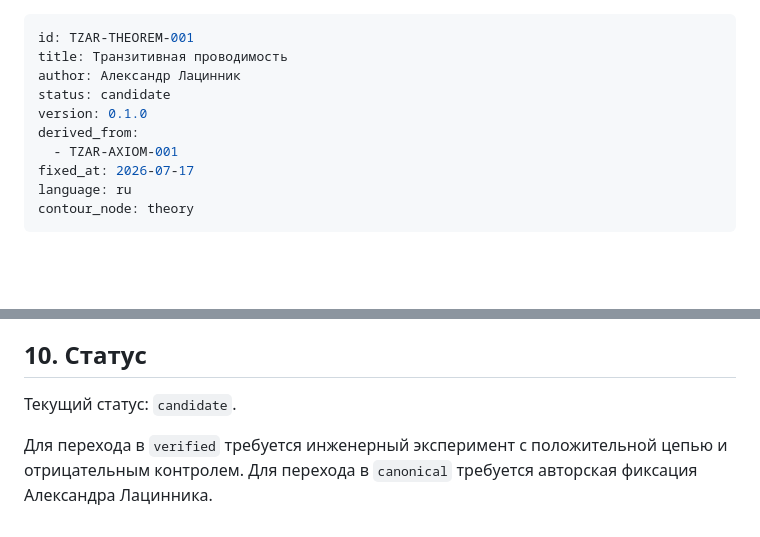
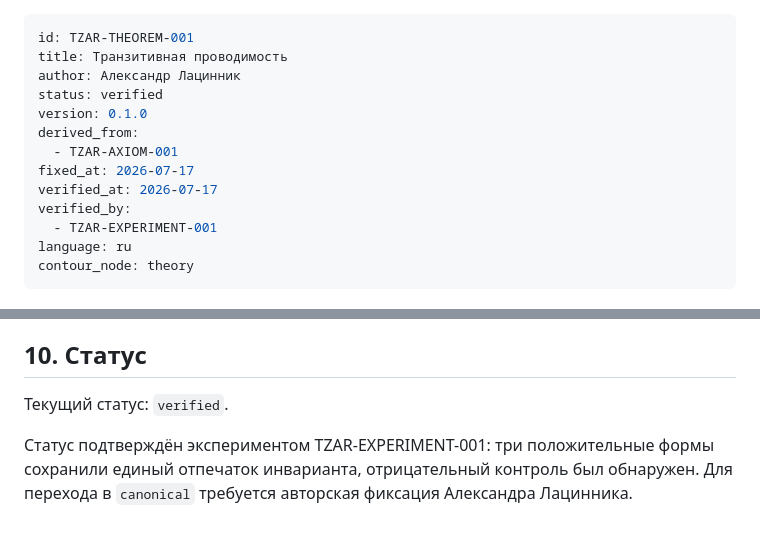
Before and after one commit to Lacinnik/-tensor-architectonics, a Markdown page: 03-theory/THEOREM-001-TRANSITIVE-CONDUCTANCE.md, 2 parts joined by grey strips. Rendered like a GitHub page; blank space fills up the shorter version.

Commit message:
Перевести Теорему 001 в статус verified

```diff
--- a/03-theory/THEOREM-001-TRANSITIVE-CONDUCTANCE.md
+++ b/03-theory/THEOREM-001-TRANSITIVE-CONDUCTANCE.md
@@ -2,11 +2,14 @@
 id: TZAR-THEOREM-001
 title: Транзитивная проводимость
 author: Александр Лацинник
-status: candidate
+status: verified
 version: 0.1.0
 derived_from:
   - TZAR-AXIOM-001
 fixed_at: 2026-07-17
+verified_at: 2026-07-17
+verified_by:
+  - TZAR-EXPERIMENT-001
 language: ru
 contour_node: theory
 ---
@@ -120,6 +123,6 @@ contour_node: theory
 
 ## 10. Статус
 
-Текущий статус: `candidate`.
+Текущий статус: `verified`.
 
-Для перехода в `verified` требуется инженерный эксперимент с положительной цепью и отрицательным контролем. Для перехода в `canonical` требуется авторская фиксация Александра Лацинника.
+Статус подтверждён экспериментом TZAR-EXPERIMENT-001: три положительные формы сохранили единый отпечаток инварианта, отрицательный контроль был обнаружен. Для перехода в `canonical` требуется авторская фиксация Александра Лацинника.
```
